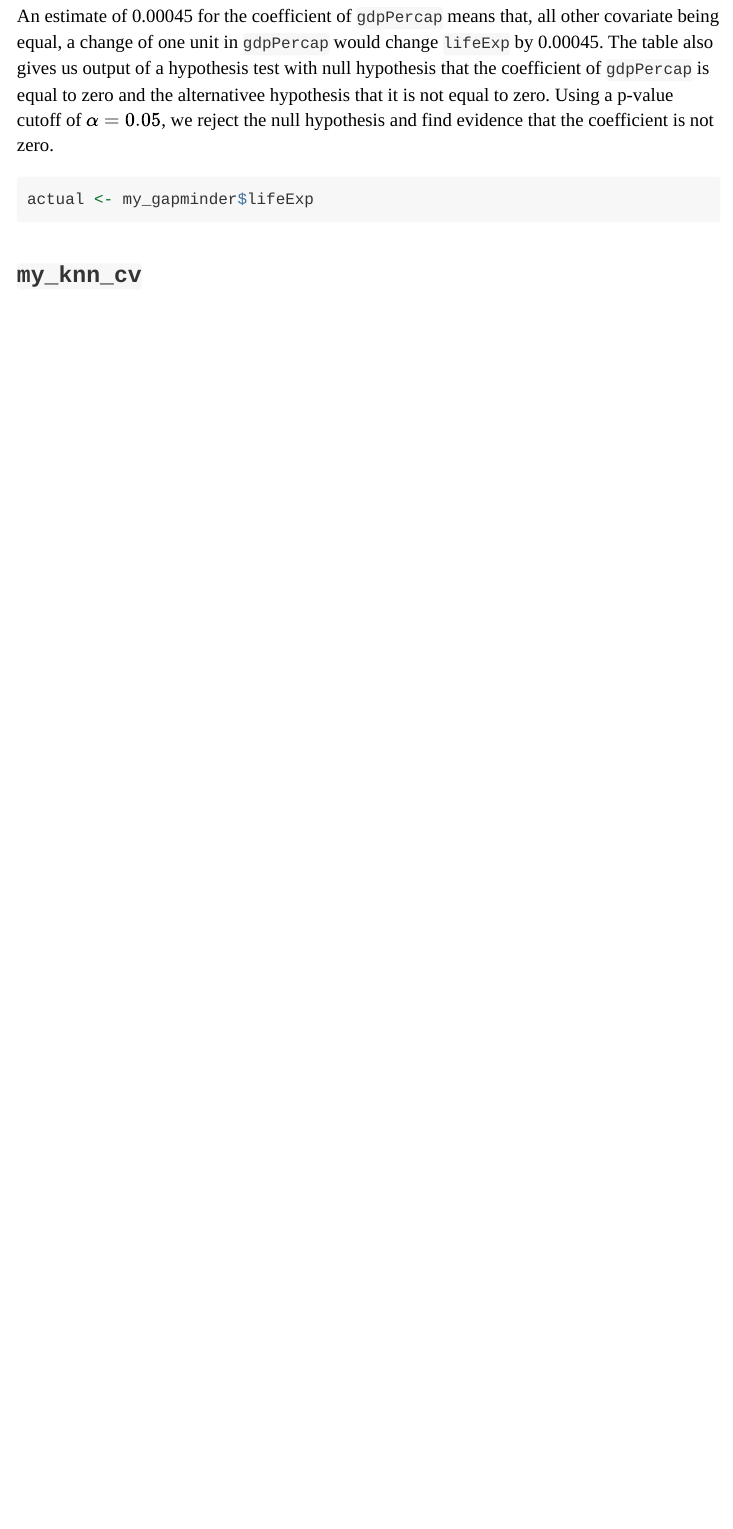
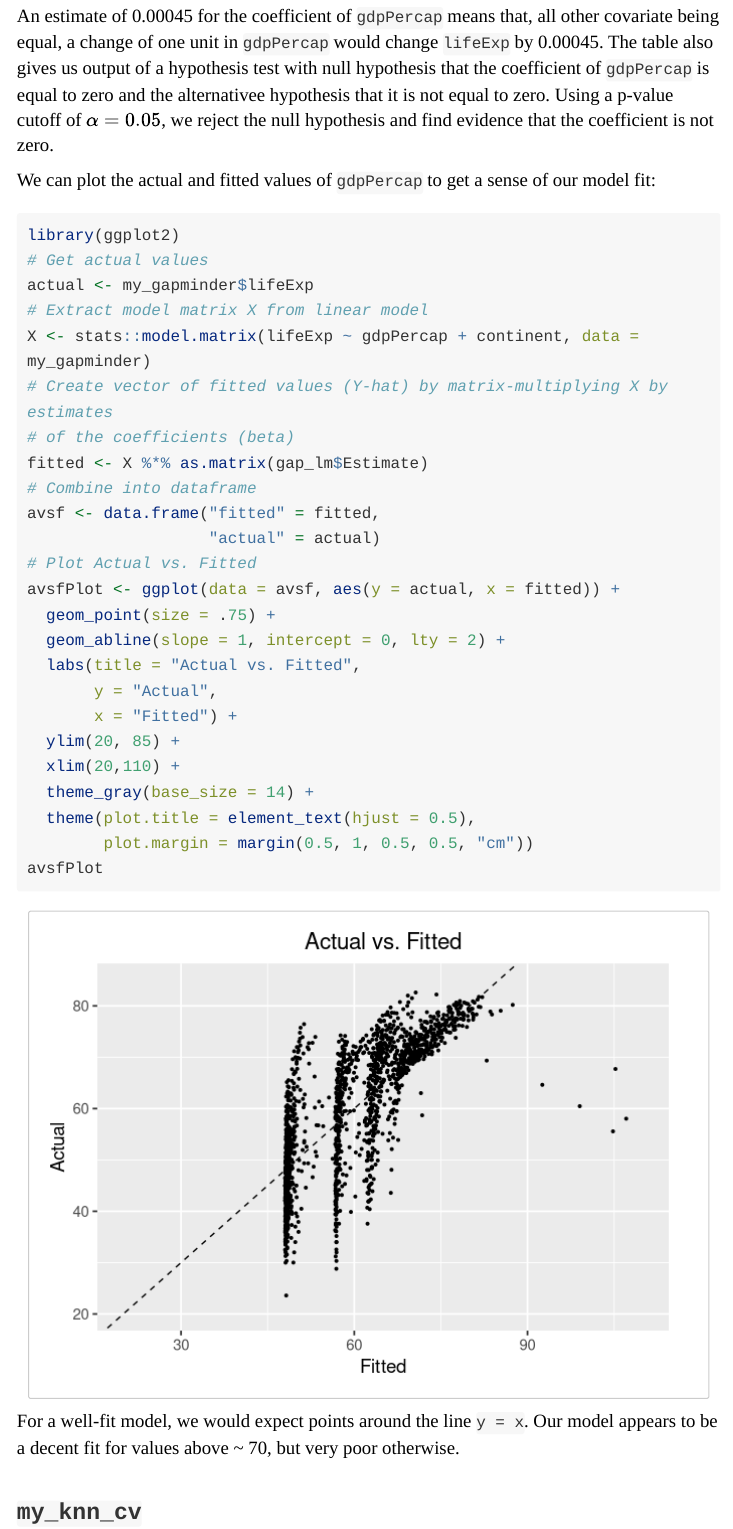
Before and after one commit to marcradke/StatsTools, an R Markdown document (vignettes/tutorial.Rmd): the page in a window 1100 px wide, from 2810 px down. Rendered offline with R 4.5, knitr and Pandoc, with nearby package versions; long lines of code are wrapped; common packages that the code uses without loading them are loaded.

Commit message:
Finished my_lm tutorial!

````diff
--- a/vignettes/tutorial.Rmd
+++ b/vignettes/tutorial.Rmd
@@ -4,7 +4,7 @@ author: "Marc R Radke"
 date: "18 March 2021"
 output: rmarkdown::html_vignette
 vignette: >
-  %\VignetteIndexEntry{StatsTools Tutorial}
+  %\VignetteIndexEntry{Project 3: StatsTools Tutorial}
   %\VignetteEngine{knitr::rmarkdown}
   %\VignetteEncoding{UTF-8}
 ---
@@ -112,11 +112,41 @@ gap_lm
 
 An estimate of 0.00045 for the coefficient of `gdpPercap` means that, all other covariate being equal, a change of one unit in `gdpPercap` would change `lifeExp` by 0.00045. The table also gives us output of a hypothesis test with null hypothesis that the coefficient of `gdpPercap` is equal to zero and the alternativee hypothesis that it is not equal to zero. Using a p-value cutoff of $\alpha = 0.05$, we reject the null hypothesis and find evidence that the coefficient is not zero.
 
-```{r}
+We can plot the actual and fitted values of `gdpPercap` to get a sense of our model fit:
+
+```{r, fig.width = 7, fig.height = 5, fig.align = "center"}
+library(ggplot2)
+# Get actual values
 actual <- my_gapminder$lifeExp
+# Extract model matrix X from linear model
+X <- stats::model.matrix(lifeExp ~ gdpPercap + continent, data = my_gapminder)
+# Create vector of fitted values (Y-hat) by matrix-multiplying X by estimates
+# of the coefficients (beta)
+fitted <- X %*% as.matrix(gap_lm$Estimate)
+# Combine into dataframe
+avsf <- data.frame("fitted" = fitted,
+                   "actual" = actual)
+# Plot Actual vs. Fitted
+avsfPlot <- ggplot(data = avsf, aes(y = actual, x = fitted)) +
+  geom_point(size = .75) +
+  geom_abline(slope = 1, intercept = 0, lty = 2) +
+  labs(title = "Actual vs. Fitted",
+       y = "Actual",
+       x = "Fitted") +
+  ylim(20, 85) +
+  xlim(20,110) +
+  theme_gray(base_size = 14) +
+  theme(plot.title = element_text(hjust = 0.5),
+        plot.margin = margin(0.5, 1, 0.5, 0.5, "cm"))
+avsfPlot
+
 ```
 
+For a well-fit model, we would expect points around the line `y = x`. Our model appears to be a decent fit for values above ~ 70, but very poor otherwise.
 
 ## `my_knn_cv`
 
+
+
+
 ## `my_rf_cv`
````
Also changed, not shown: README.md.
